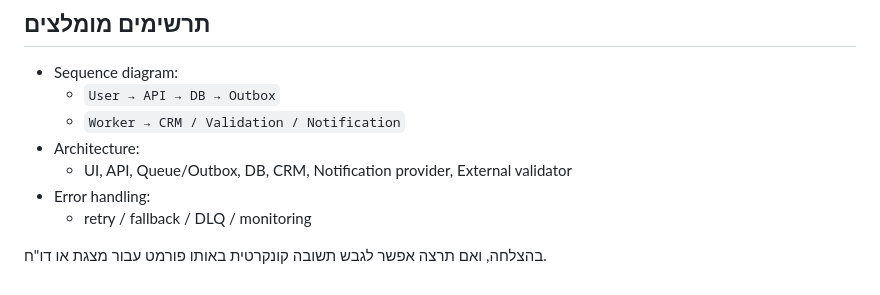
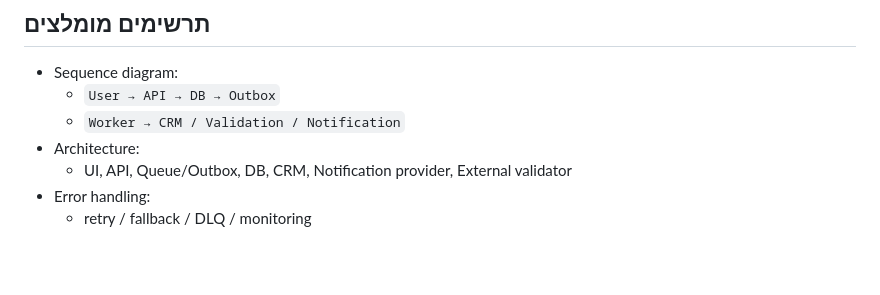
Before and after one commit to eitan1giller/case_service_laravel, a Markdown page: README.md, the part around the change. GitHub-like rendering; blank space fills up the shorter version.

Commit message:
Remove Hebrew line from README
Removed a line in Hebrew from the README file.

```diff
--- a/README.md
+++ b/README.md
@@ -213,5 +213,3 @@
   - UI, API, Queue/Outbox, DB, CRM, Notification provider, External validator
 - Error handling:
   - retry / fallback / DLQ / monitoring
-
-בהצלחה, ואם תרצה אפשר לגבש תשובה קונקרטית באותו פורמט עבור מצגת או דו"ח.
```
